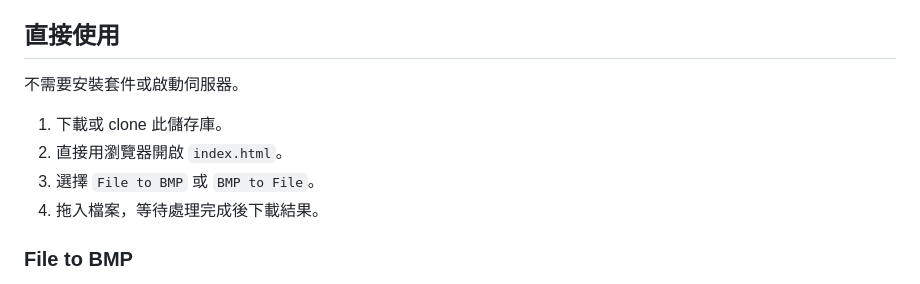
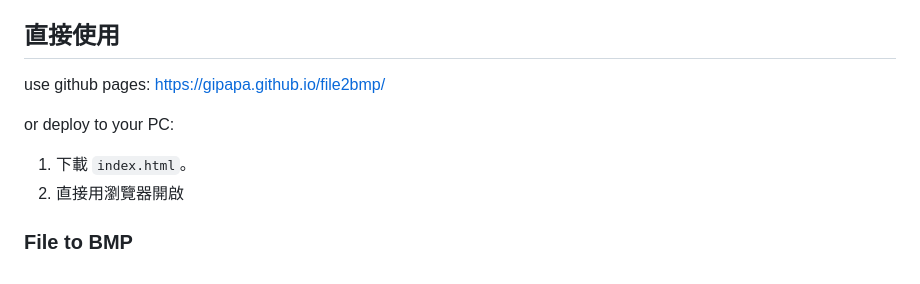
Before and after one commit to gipapa/file2bmp, a Markdown page: README.md, the part around the change. GitHub-like rendering.

```diff
--- a/README.md
+++ b/README.md
@@ -16,12 +16,11 @@
 
 ## 直接使用
 
-不需要安裝套件或啟動伺服器。
+use github pages: https://gipapa.github.io/file2bmp/
 
-1. 下載或 clone 此儲存庫。
-2. 直接用瀏覽器開啟 `index.html`。
-3. 選擇 `File to BMP` 或 `BMP to File`。
-4. 拖入檔案，等待處理完成後下載結果。
+or deploy to your PC:
+1. 下載 `index.html`。
+2. 直接用瀏覽器開啟
 
 ### File to BMP
 
```
